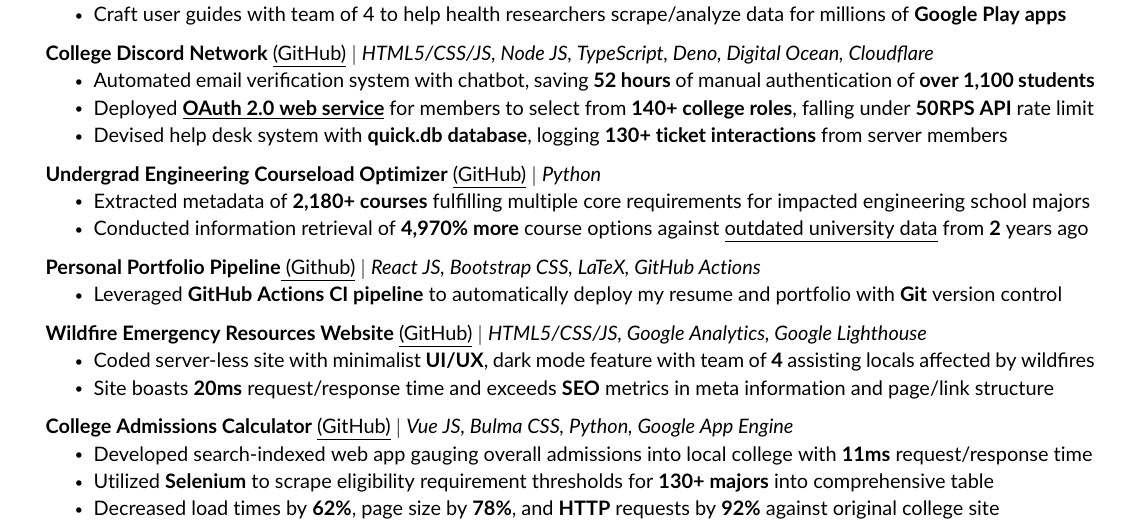
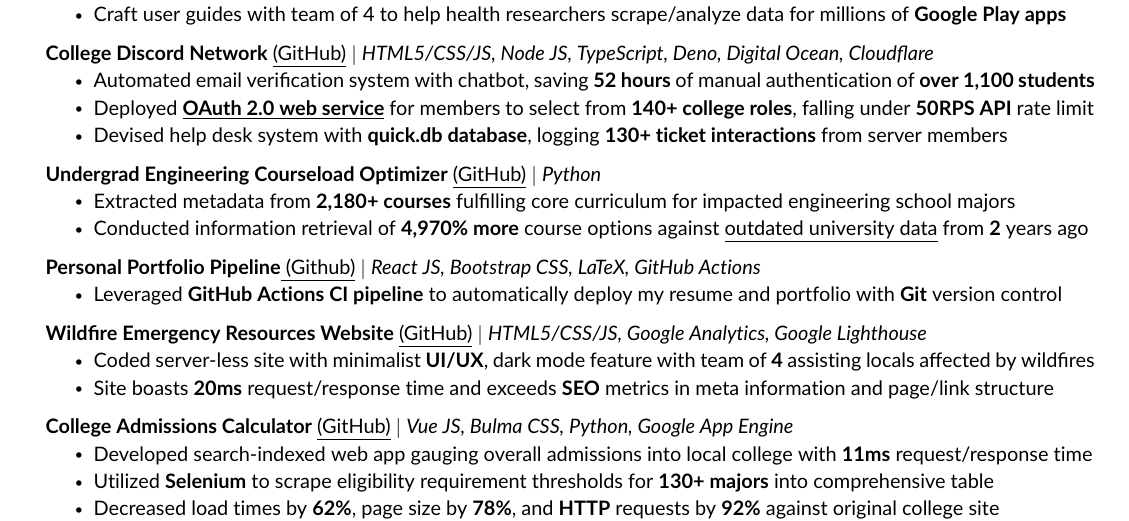
Before and after one commit to JAVAB3ANS/portfolio, a LaTeX CV (resume.tex, which reads resume/projects.tex): part of the page, cut so that both start at the same text. Compiled offline with pdfLaTeX.

Commit message:
Update projects.tex

```diff
--- a/resume/projects.tex
+++ b/resume/projects.tex
@@ -17,7 +17,7 @@
     \resumeProjectHeading
           {\textbf{Undergrad Engineering Courseload Optimizer} {\href{https://github.com/JAVAB3ANS/scu-double-dips}{\underline{(GitHub)}}} $|$ \emph{Python}}{}
           \resumeItemListStart
-            \resumeItem{Extracted metadata of \textbf{2,180+ courses} fulfilling multiple core requirements for  impacted engineering school majors}
+            \resumeItem{Extracted metadata from \textbf{2,180+ courses} fulfilling core curriculum for  impacted engineering school majors}
             \resumeItem{Conducted information retrieval of \textbf{4,970\% more} course options against {\href{https://www.scu.edu/media/school-of-engineering/pdfs/current-student-resources/undergraduate/Useful-Double-Dips-9.20.21.pdf}{\underline{outdated university data}} from \textbf{2} years ago}}
           \resumeItemListEnd
     \resumeProjectHeading
```
